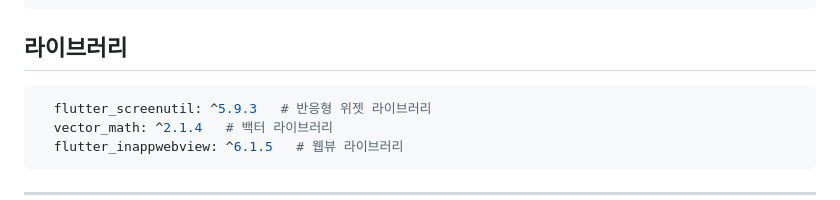
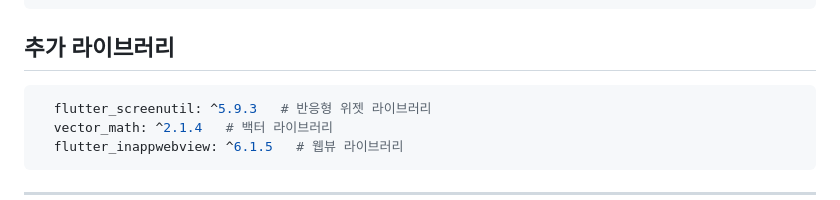
Before and after one commit to rkskdldl/ginovo_v2, a Markdown page: README.md, the part around the change. Rendered like a GitHub page.

````diff
--- a/README.md
+++ b/README.md
@@ -42,7 +42,7 @@ A new Flutter project.
 ```
 
 
-## 라이브러리
+## 추가 라이브러리
 
 
 ```yaml
````
